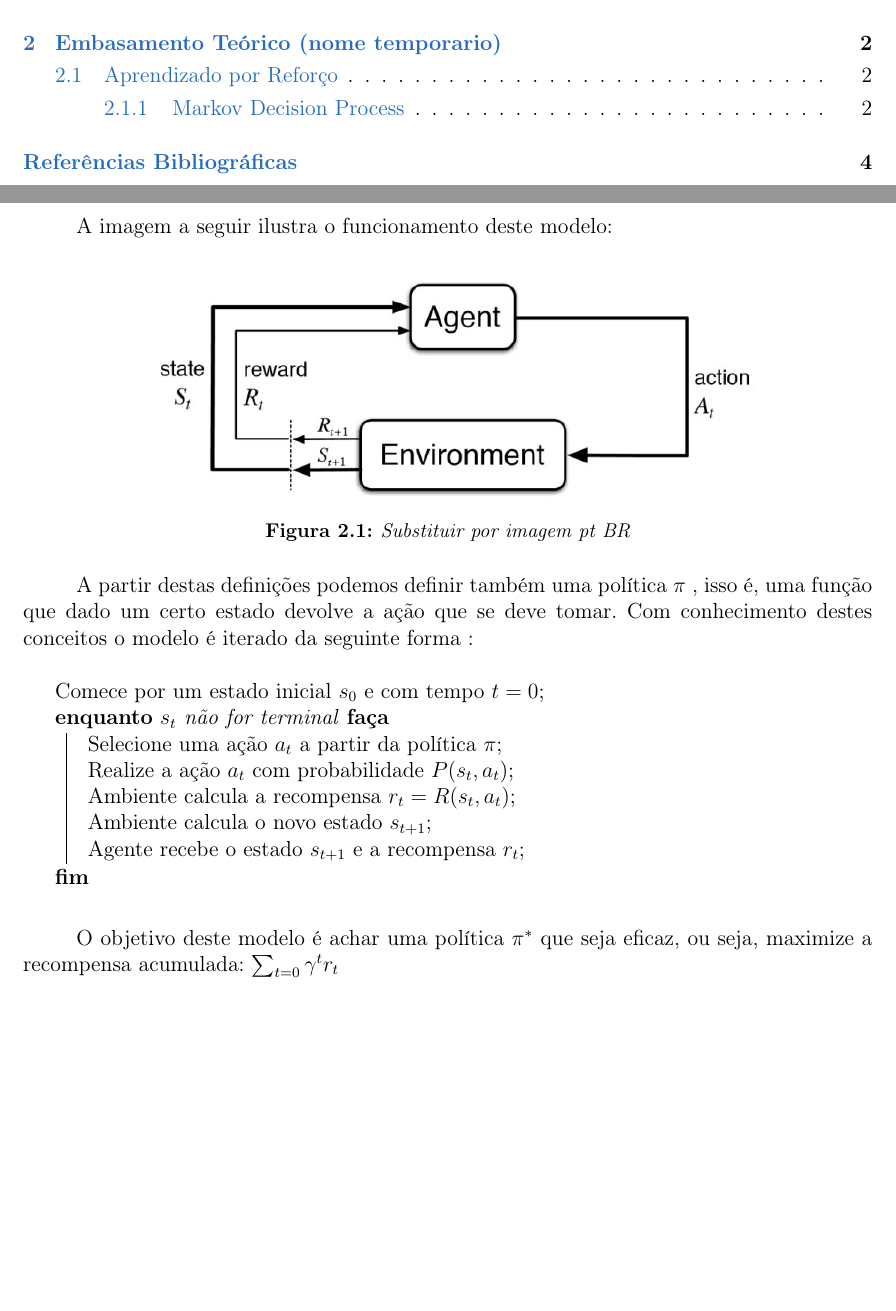
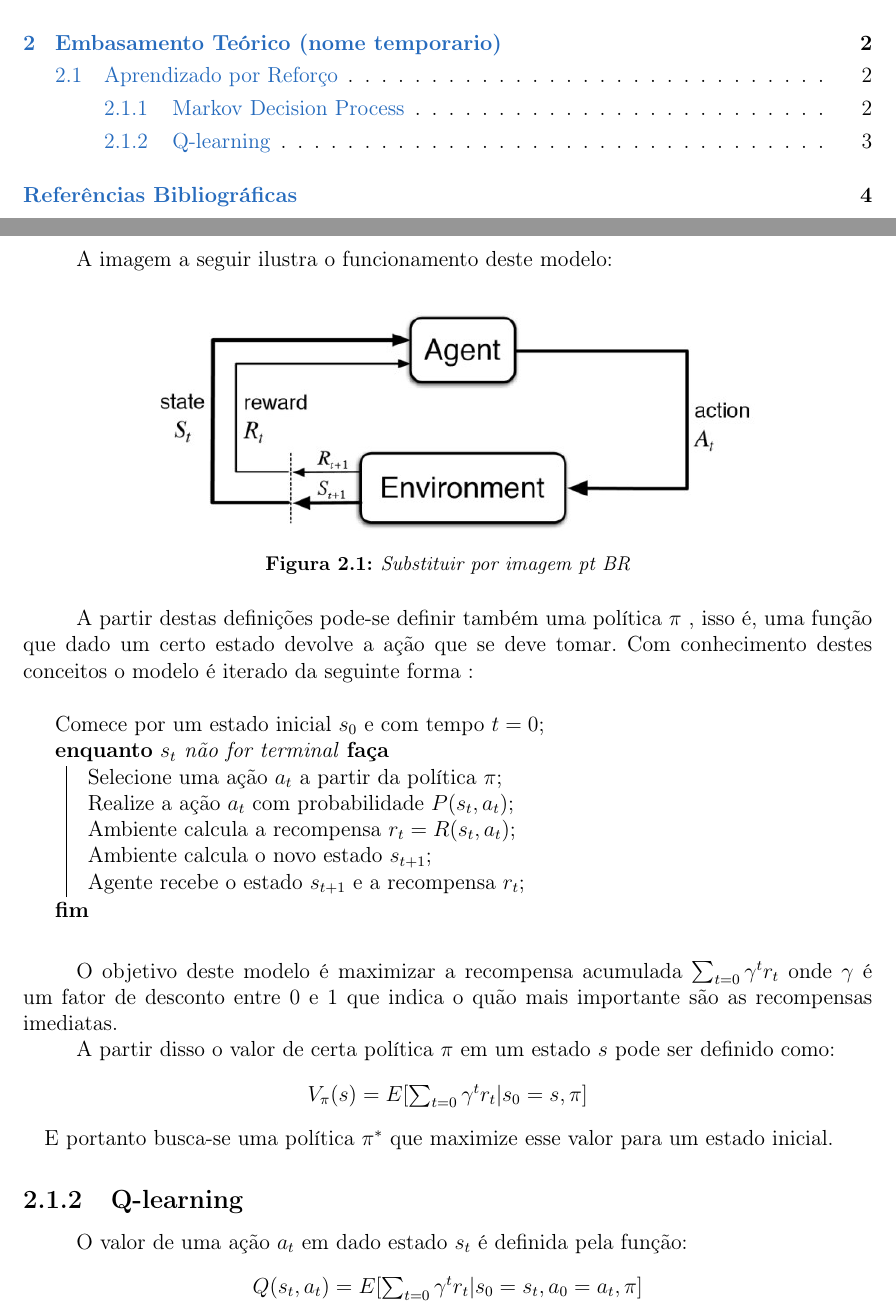
Before and after one commit to fhtanaka/TCC2018, a LaTeX thesis (monografia/monografia_template.tex, which reads monografia/cap-embasamento_teorico.tex): two parts of pages 4 and 7 of 8, joined at a grey line, cut so that both start at the same text, the shorter picture padded with empty space. Compiled offline with pdfLaTeX; the source files are stored in an older character set and shown here as Unicode.

Commit message:
Terminado capitulo MDP

```diff
--- a/monografia/cap-embasamento_teorico.tex
+++ b/monografia/cap-embasamento_teorico.tex
@@ -37,7 +37,7 @@ próximo estado depende apenas do estado atual e não na sequência de eventos
 \caption{\label{fig:reinforcement_learning}Substituir por imagem pt BR}
 \end{figure}
 
-\quad A partir destas definições podemos definir também uma política $\pi$ ,
+\quad A partir destas definições pode-se definir também uma política $\pi$ ,
 isso é, uma função que dado um certo estado devolve a ação que se deve tomar.
 Com conhecimento destes conceitos o modelo é iterado da seguinte forma :
 
@@ -52,5 +52,20 @@ Com conhecimento destes conceitos o modelo é iterado da seguinte forma :
 }
 \end{algorithm}
 
-\quad O objetivo deste modelo é achar uma política $\pi^{*}$ que seja eficaz,
-ou seja, maximize a recompensa acumulada: $\sum_{t=0} \gamma^{t}r_{t}$
+\quad O objetivo deste modelo é maximizar a recompensa acumulada
+$\sum_{t=0} \gamma^{t}r_{t}$ onde $\gamma$ é um fator de desconto
+entre 0 e 1 que indica o quão mais importante são as recompensas imediatas.
+
+\quad A partir disso o valor de certa política $\pi$ em um estado $s$ pode
+ser definido como:
+\begin{center}
+$V_{\pi}(s) = E[\sum_{t=0} \gamma^{t}r_{t}|s_{0}=s, \pi]$\\
+\end{center}
+\quad E portanto busca-se uma política $\pi^{*}$ que maximize esse valor para um
+estado inicial.
+
+\subsection{Q-learning}
+\quad O valor de uma ação $a_{t}$ em dado estado $s_{t}$ é definida pela função:
+\begin{center}
+$Q(s_{t},a_{t})=E[\sum_{t=0} \gamma^{t}r_{t}|s_{0}=s_{t}, a_{0}=a_{t}, \pi]$
+\end{center}
```
Also changed, not shown: monografia/cap-embasamento_teorico.tex (6 more changed lines), 2 other files.
